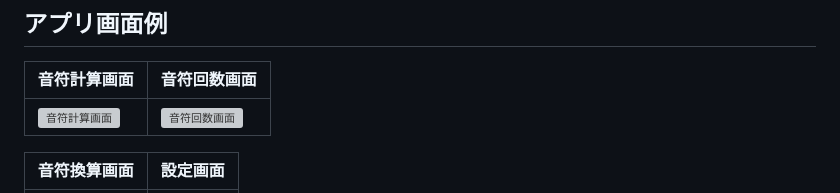
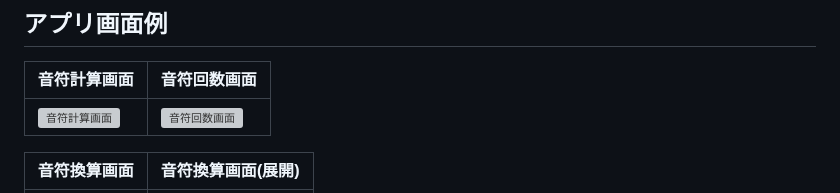
Before and after one commit to ryuya0124/musical_note_calculator, a Markdown page: README.md, the part around one of its changes. Rendered like a GitHub page; grey boxes are pictures that could not be loaded.

```diff
--- a/README.md
+++ b/README.md
@@ -11,3 +11,3 @@
 
-| 音符換算画面 | 設定画面 |
+| 音符換算画面 | 音符換算画面(展開) |
 | --- | --- |
```
Also changed, not shown: other parts of README.md (+8 -3 lines).
